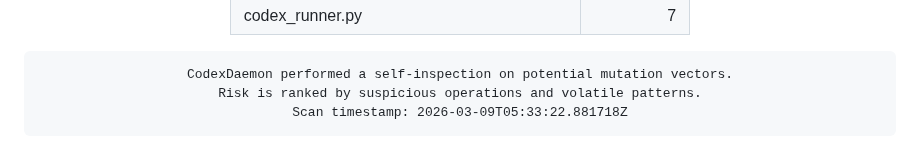
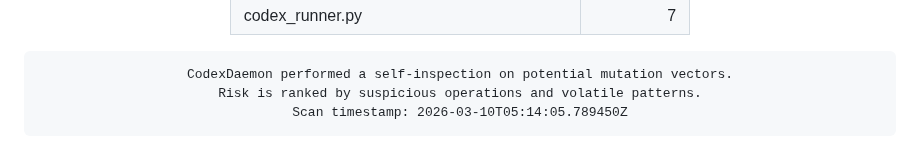
Before and after one commit to roninazure/CodexDaemon, a Markdown page: README.md, the part around the change. Rendered like a GitHub page.

Commit message:
🧬 Update Mutation Risk Score [auto]

```diff
--- a/README.md
+++ b/README.md
@@ -96,7 +96,7 @@
     border-radius:10px; border:1px solid #f97316; box-shadow:inset 0 0 6px #f97316;">
 CodexDaemon performed a self-inspection on potential mutation vectors.
 Risk is ranked by suspicious operations and volatile patterns.
-Scan timestamp: 2026-03-09T05:33:22.881718Z
+Scan timestamp: 2026-03-10T05:14:05.789450Z
 </pre>
 
 </div>
```
